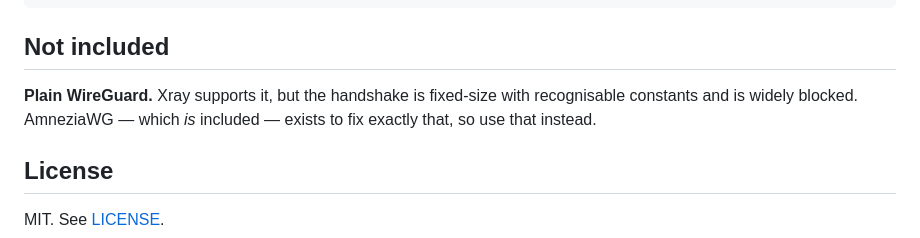
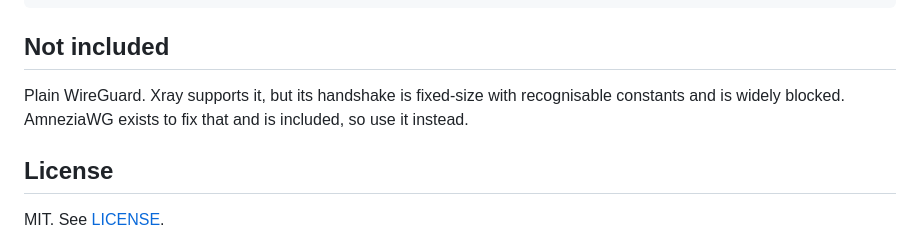
Before and after one commit to keshon/3xui-reality-stack, a Markdown page: README.md, the part around one of its changes. Drawn GitHub-style.

```diff
--- a/README.md
+++ b/README.md
@@ -215,9 +224,9 @@ scripts/
 
 ## Not included
 
-**Plain WireGuard.** Xray supports it, but the handshake is fixed-size with
-recognisable constants and is widely blocked. AmneziaWG — which *is* included —
-exists to fix exactly that, so use that instead.
+Plain WireGuard. Xray supports it, but its handshake is fixed-size with
+recognisable constants and is widely blocked. AmneziaWG exists to fix that and
+is included, so use it instead.
 
 ## License
 
```
Also changed, not shown: other parts of README.md (+62 -53 lines).
